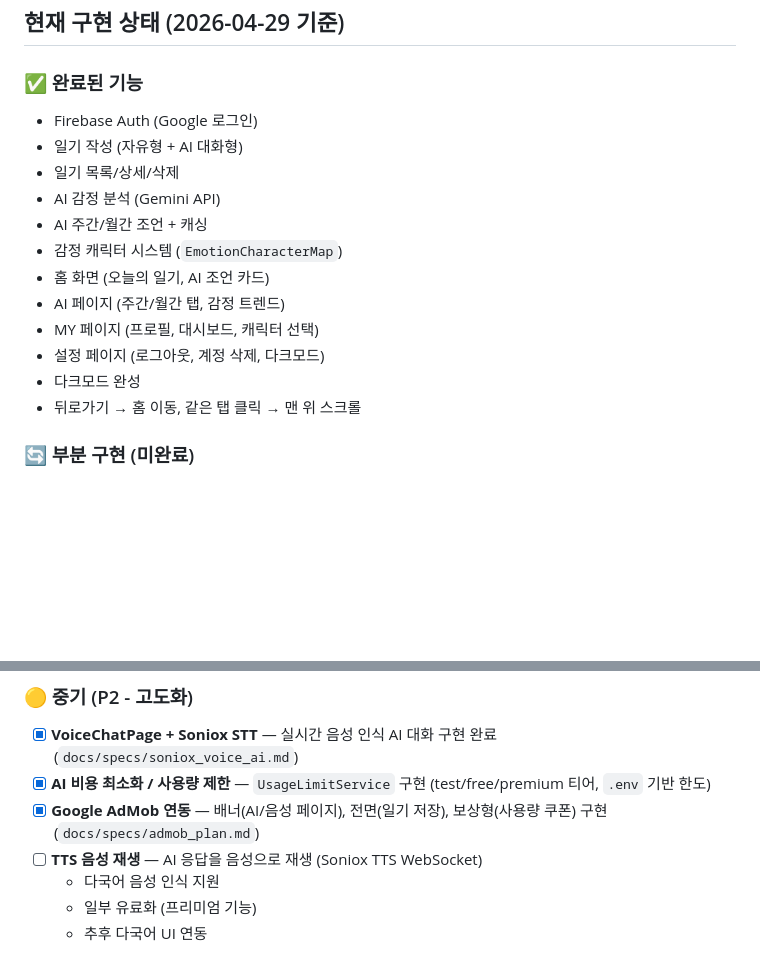
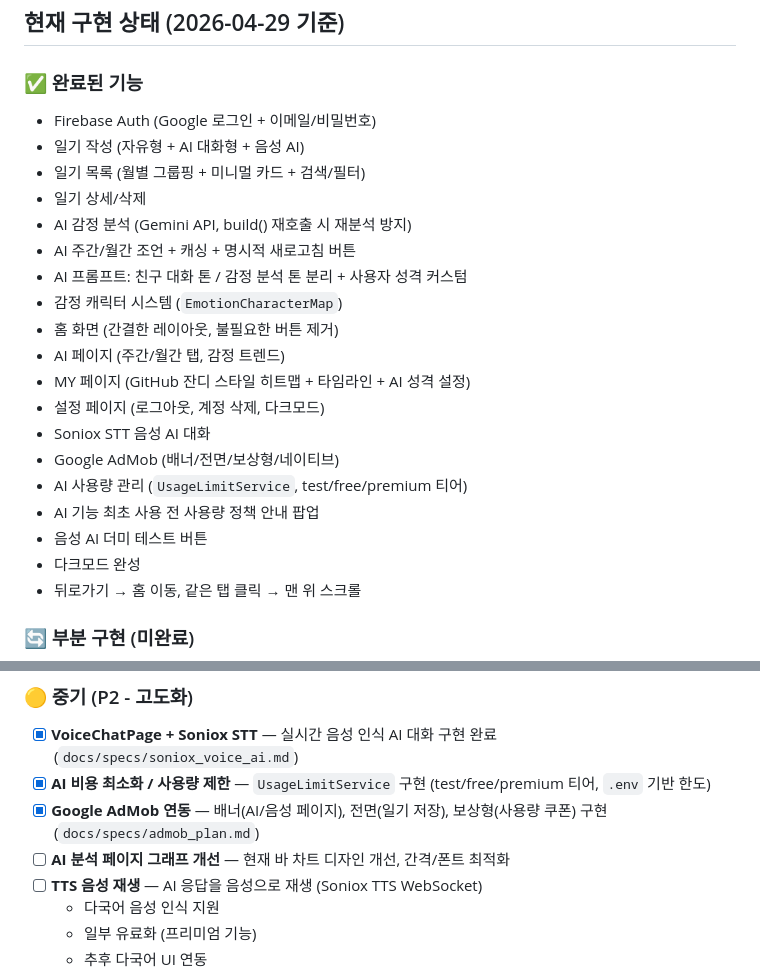
Before and after one commit to kdy5487/EmotiFlow, a Markdown page: docs/plan/PLAN.md, 2 parts joined by grey strips. Drawn GitHub-style; blank space fills up the shorter version.

Commit message:
docs(plan): update PLAN.md completed features list
Made-with: Cursor

```diff
--- a/docs/plan/PLAN.md
+++ b/docs/plan/PLAN.md
@@ -20,16 +20,23 @@
 ## 현재 구현 상태 (2026-04-29 기준)
 
 ### ✅ 완료된 기능
-- Firebase Auth (Google 로그인)
-- 일기 작성 (자유형 + AI 대화형)
-- 일기 목록/상세/삭제
-- AI 감정 분석 (Gemini API)
-- AI 주간/월간 조언 + 캐싱
+- Firebase Auth (Google 로그인 + 이메일/비밀번호)
+- 일기 작성 (자유형 + AI 대화형 + 음성 AI)
+- 일기 목록 (월별 그룹핑 + 미니멀 카드 + 검색/필터)
+- 일기 상세/삭제
+- AI 감정 분석 (Gemini API, build() 재호출 시 재분석 방지)
+- AI 주간/월간 조언 + 캐싱 + 명시적 새로고침 버튼
+- AI 프롬프트: 친구 대화 톤 / 감정 분석 톤 분리 + 사용자 성격 커스텀
 - 감정 캐릭터 시스템 (`EmotionCharacterMap`)
-- 홈 화면 (오늘의 일기, AI 조언 카드)
+- 홈 화면 (간결한 레이아웃, 불필요한 버튼 제거)
 - AI 페이지 (주간/월간 탭, 감정 트렌드)
-- MY 페이지 (프로필, 대시보드, 캐릭터 선택)
+- MY 페이지 (GitHub 잔디 스타일 히트맵 + 타임라인 + AI 성격 설정)
 - 설정 페이지 (로그아웃, 계정 삭제, 다크모드)
+- Soniox STT 음성 AI 대화
+- Google AdMob (배너/전면/보상형/네이티브)
+- AI 사용량 관리 (`UsageLimitService`, test/free/premium 티어)
+- AI 기능 최초 사용 전 사용량 정책 안내 팝업
+- 음성 AI 더미 테스트 버튼
 - 다크모드 완성
 - 뒤로가기 → 홈 이동, 같은 탭 클릭 → 맨 위 스크롤
 
@@ -63,6 +70,7 @@
 - [x] **VoiceChatPage + Soniox STT** — 실시간 음성 인식 AI 대화 구현 완료 (`docs/specs/soniox_voice_ai.md`)
 - [x] **AI 비용 최소화 / 사용량 제한** — `UsageLimitService` 구현 (test/free/premium 티어, `.env` 기반 한도)
 - [x] **Google AdMob 연동** — 배너(AI/음성 페이지), 전면(일기 저장), 보상형(사용량 쿠폰) 구현 (`docs/specs/admob_plan.md`)
+- [ ] **AI 분석 페이지 그래프 개선** — 현재 바 차트 디자인 개선, 간격/폰트 최적화
 - [ ] **TTS 음성 재생** — AI 응답을 음성으로 재생 (Soniox TTS WebSocket)
   - 다국어 음성 인식 지원
   - 일부 유료화 (프리미엄 기능)
```
